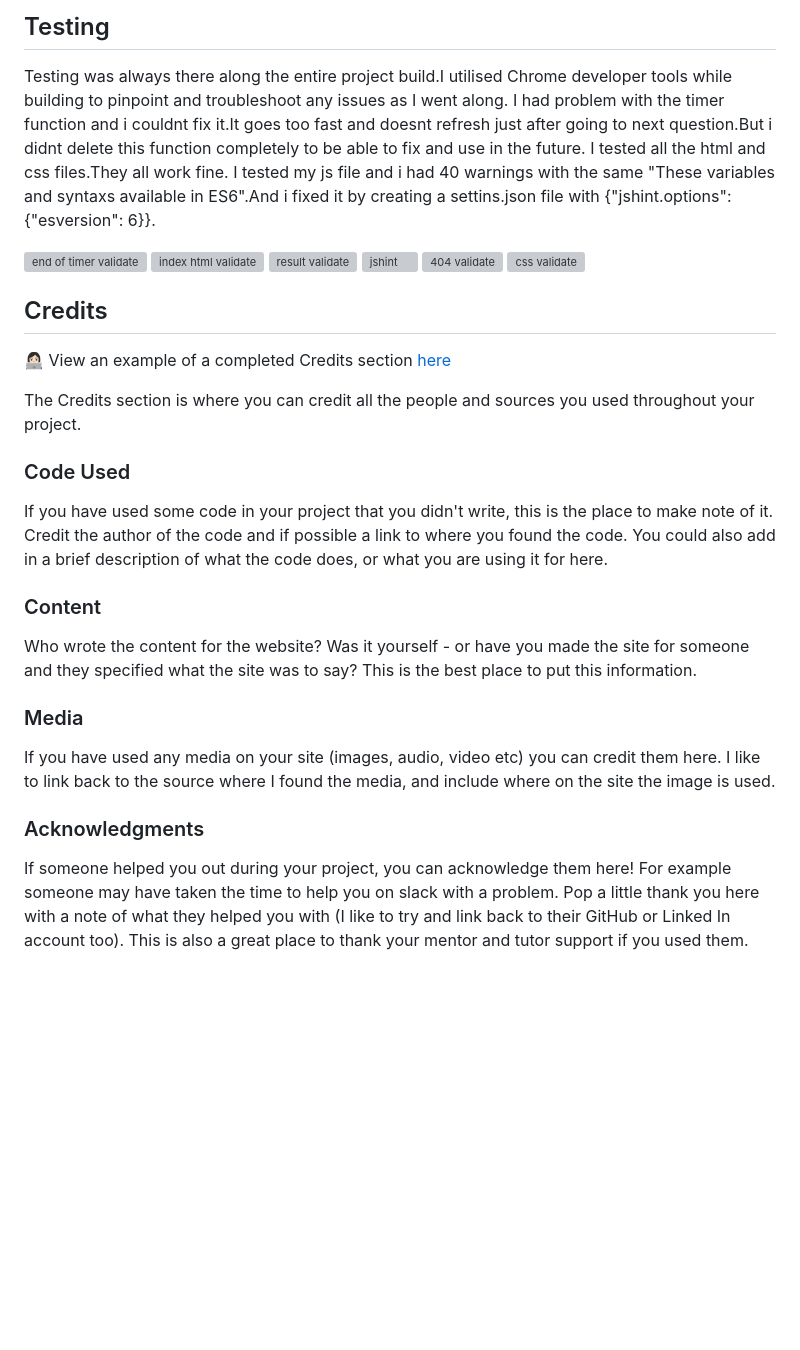
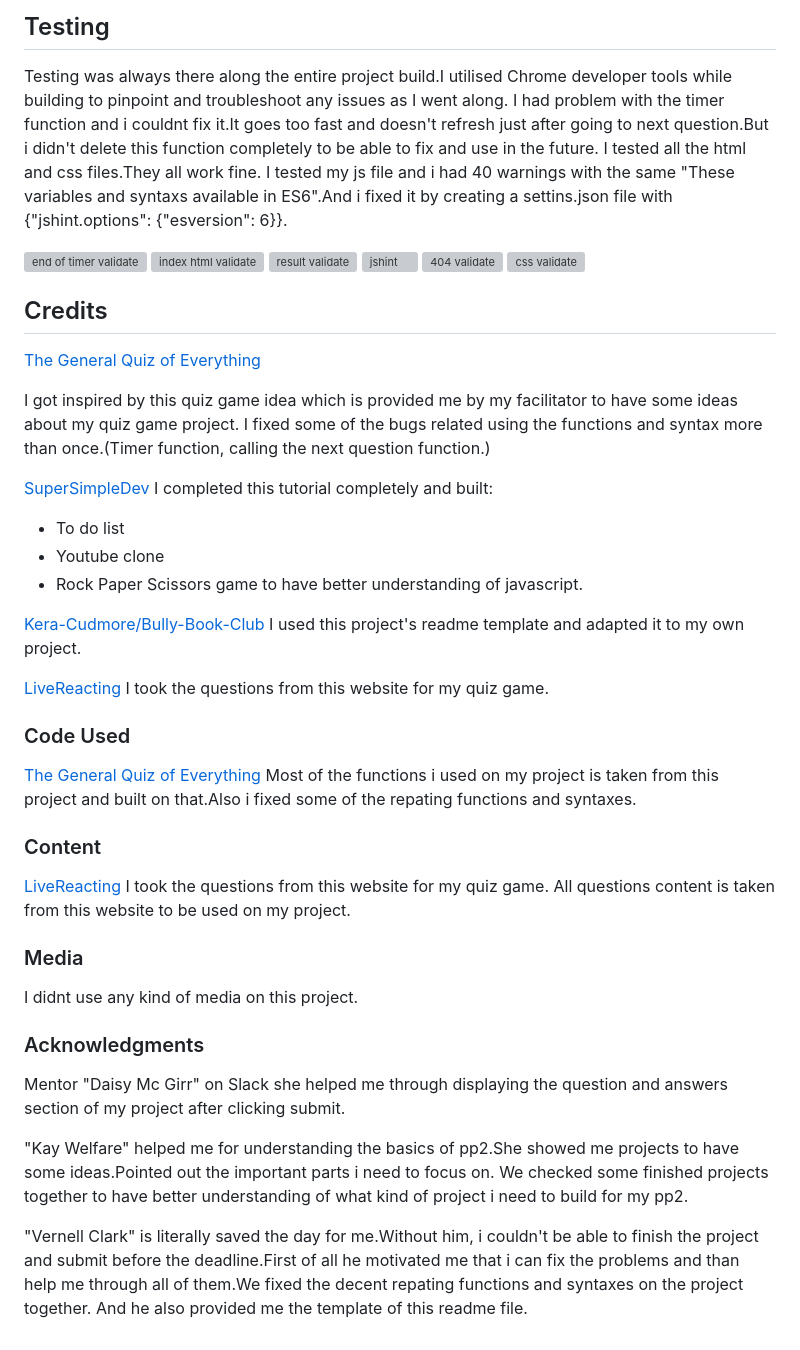
Before and after one commit to onur-CK/quiz-game, a Markdown page: README.md, the part around the change. Drawn GitHub-style; blank space fills up the shorter version; grey boxes are pictures that could not be loaded.

Commit message:
Readme Update
Add changes to add last changes for my readme content.

```diff
--- a/README.md
+++ b/README.md
@@ -155,7 +155,7 @@ To clone the Quickz game repository:
 ## Testing
 
 Testing was always there along the entire project build.I utilised Chrome developer tools while building to pinpoint and troubleshoot any issues as I went along.
-I had problem with the timer function and i couldnt fix it.It goes too fast and doesnt refresh just after going to next question.But i didnt delete this function completely to be able to fix and use in the future.
+I had problem with the timer function and i couldnt fix it.It goes too fast and doesn't refresh just after going to next question.But i didn't delete this function completely to be able to fix and use in the future.
 I tested all the html and css files.They all work fine.
 I tested my js file and i had 40 warnings with the same "These variables and syntaxs available in ES6".And i fixed it by creating a settins.json file with {"jshint.options": {"esversion": 6}}.
 
@@ -170,22 +170,46 @@ I tested my js file and i had 40 warnings with the same "These variables and syn
 
 ## Credits
 
-👩🏻‍💻 View an example of a completed Credits section [here](https://github.com/kera-cudmore/BookWorm#Credits)
+[The General Quiz of Everything](https://pdoylec.github.io/PP2-The-General-Quiz-Of-Everything/)
 
-The Credits section is where you can credit all the people and sources you used throughout your project.
+I got inspired by this quiz game idea which is provided me by my facilitator to have some ideas about my quiz game project.
+I fixed some of the bugs related using the functions and syntax more than once.(Timer function, calling the next question function.)
+
+
+[SuperSimpleDev](https://www.youtube.com/watch?v=SBmSRK3feww&t=41805s)
+I completed this tutorial completely and built:
+* To do list
+* Youtube clone
+* Rock Paper Scissors game
+to have better understanding of javascript.
+
+[Kera-Cudmore/Bully-Book-Club](https://github.com/kera-cudmore/Bully-Book-Club/blob/main/README.md) I used this project's readme template and adapted it to my own project.
+
+
+[LiveReacting](https://blog.livereacting.com/100-fun-general-knowledge-quiz-questions-2024/) I took the questions from this website for my quiz game.
+
 
 ### Code Used
 
-If you have used some code in your project that you didn't write, this is the place to make note of it. Credit the author of the code and if possible a link to where you found the code. You could also add in a brief description of what the code does, or what you are using it for here.
+[The General Quiz of Everything](https://pdoylec.github.io/PP2-The-General-Quiz-Of-Everything/)
+Most of the functions i used on my project is taken from this project and built on that.Also i fixed some of the repating functions and syntaxes.
 
 ### Content
 
-Who wrote the content for the website? Was it yourself - or have you made the site for someone and they specified what the site was to say? This is the best place to put this information.
+[LiveReacting](https://blog.livereacting.com/100-fun-general-knowledge-quiz-questions-2024/) I took the questions from this website for my quiz game.
+All questions content is taken from this website to be used on my project.
 
 ###  Media
 
-If you have used any media on your site (images, audio, video etc) you can credit them here. I like to link back to the source where I found the media, and include where on the site the image is used.
+I didnt use any kind of media on this project.
 
 ###  Acknowledgments
 
-If someone helped you out during your project, you can acknowledge them here! For example someone may have taken the time to help you on slack with a problem. Pop a little thank you here with a note of what they helped you with (I like to try and link back to their GitHub or Linked In account too). This is also a great place to thank your mentor and tutor support if you used them.
+Mentor "Daisy Mc Girr" on Slack she helped me through displaying the question and answers section of my project after clicking submit.
+
+"Kay Welfare" helped me for understanding the basics of pp2.She showed me projects to have some ideas.Pointed out the important parts i need to focus on.
+We checked some finished projects together to have better understanding of what kind of project i need to build for my pp2.
+
+
+"Vernell Clark" is literally saved the day for me.Without him, i couldn't be able to finish the project and submit before the deadline.First of all he motivated me that i can fix the problems and than help me through all of them.We fixed the decent repating functions and syntaxes on the project together.
+And he also provided me the template of this readme file.
```
